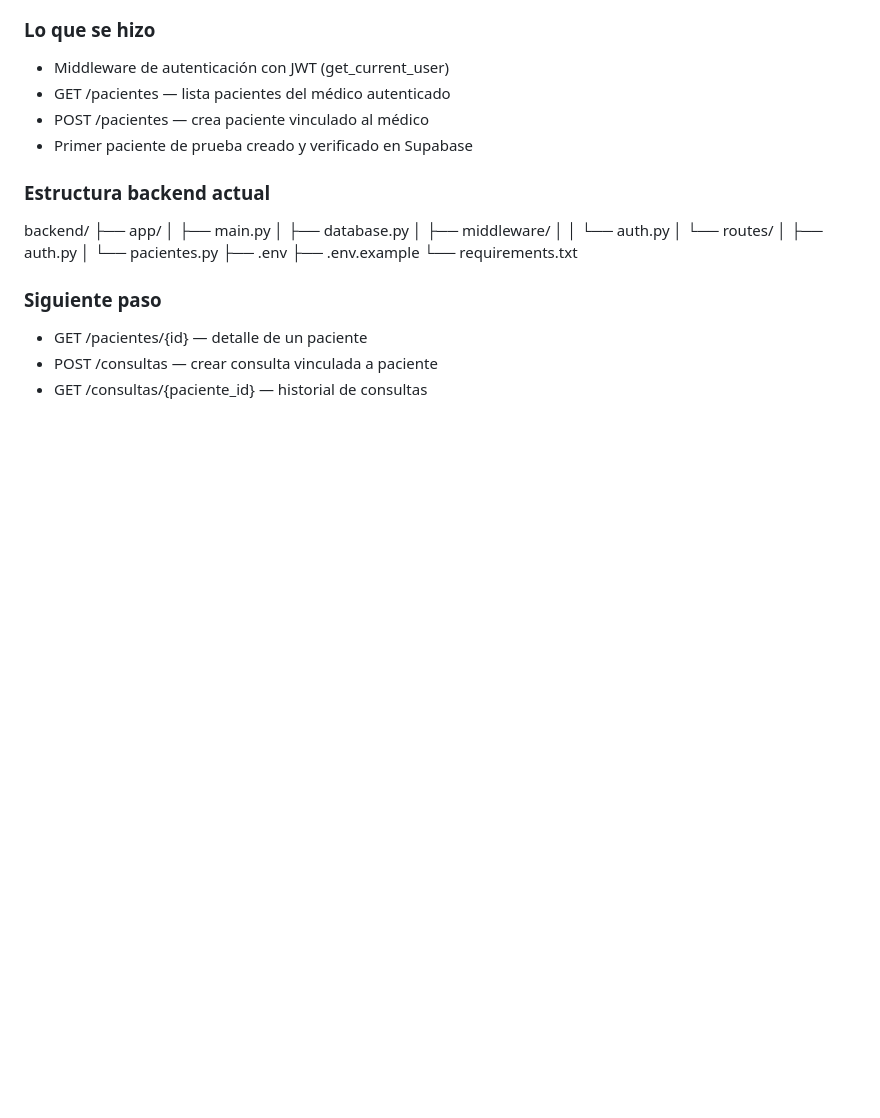
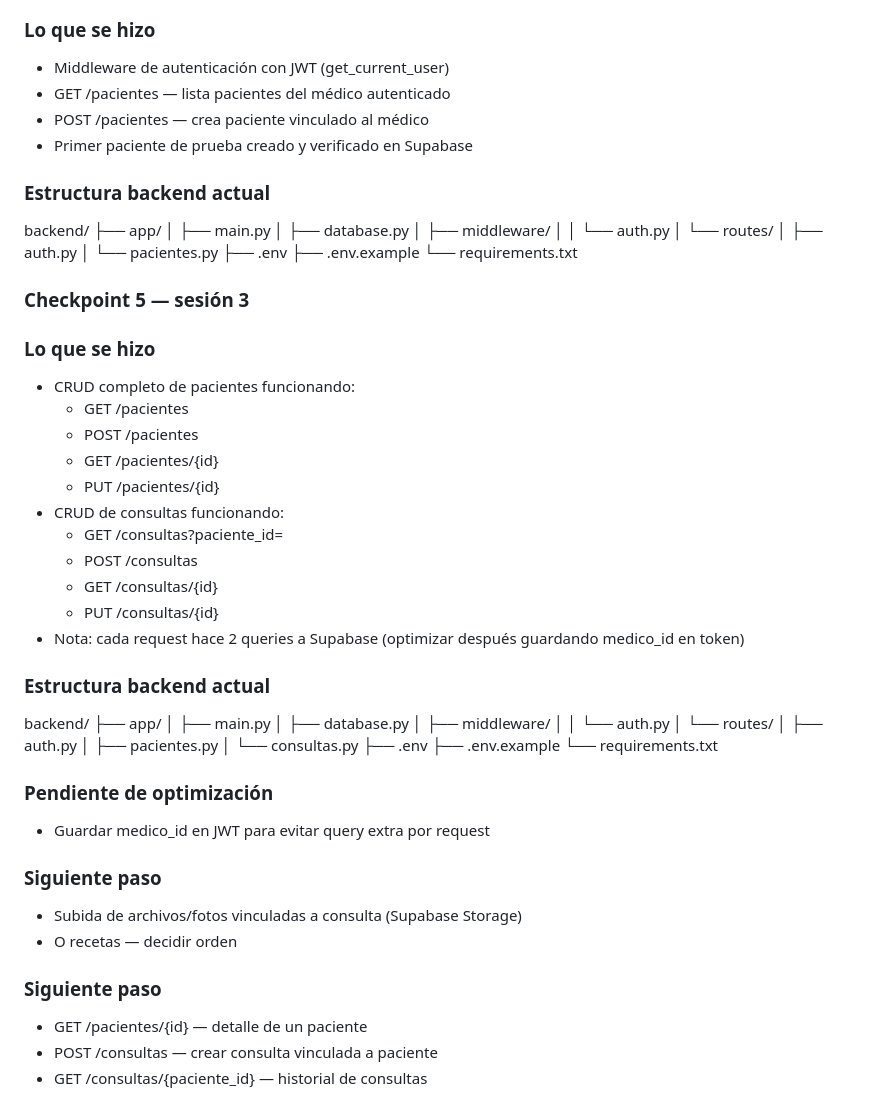
Before and after one commit to Jesusmontya/Exped_alpha, a Markdown page: CONTEXT.md, the part around the change. Drawn GitHub-style; blank space fills up the shorter version.

```diff
--- a/CONTEXT.md
+++ b/CONTEXT.md
@@ -164,6 +164,44 @@ backend/
 ├── .env.example
 └── requirements.txt
 
+### Checkpoint 5 — sesión 3
+
+### Lo que se hizo
+- CRUD completo de pacientes funcionando:
+  - GET /pacientes
+  - POST /pacientes
+  - GET /pacientes/{id}
+  - PUT /pacientes/{id}
+- CRUD de consultas funcionando:
+  - GET /consultas?paciente_id=
+  - POST /consultas
+  - GET /consultas/{id}
+  - PUT /consultas/{id}
+- Nota: cada request hace 2 queries a Supabase (optimizar después
+  guardando medico_id en token)
+
+### Estructura backend actual
+backend/
+├── app/
+│   ├── main.py
+│   ├── database.py
+│   ├── middleware/
+│   │   └── auth.py
+│   └── routes/
+│       ├── auth.py
+│       ├── pacientes.py
+│       └── consultas.py
+├── .env
+├── .env.example
+└── requirements.txt
+
+### Pendiente de optimización
+- Guardar medico_id en JWT para evitar query extra por request
+
+### Siguiente paso
+- Subida de archivos/fotos vinculadas a consulta (Supabase Storage)
+- O recetas — decidir orden
+
 ### Siguiente paso
 - GET /pacientes/{id} — detalle de un paciente
 - POST /consultas — crear consulta vinculada a paciente
```
